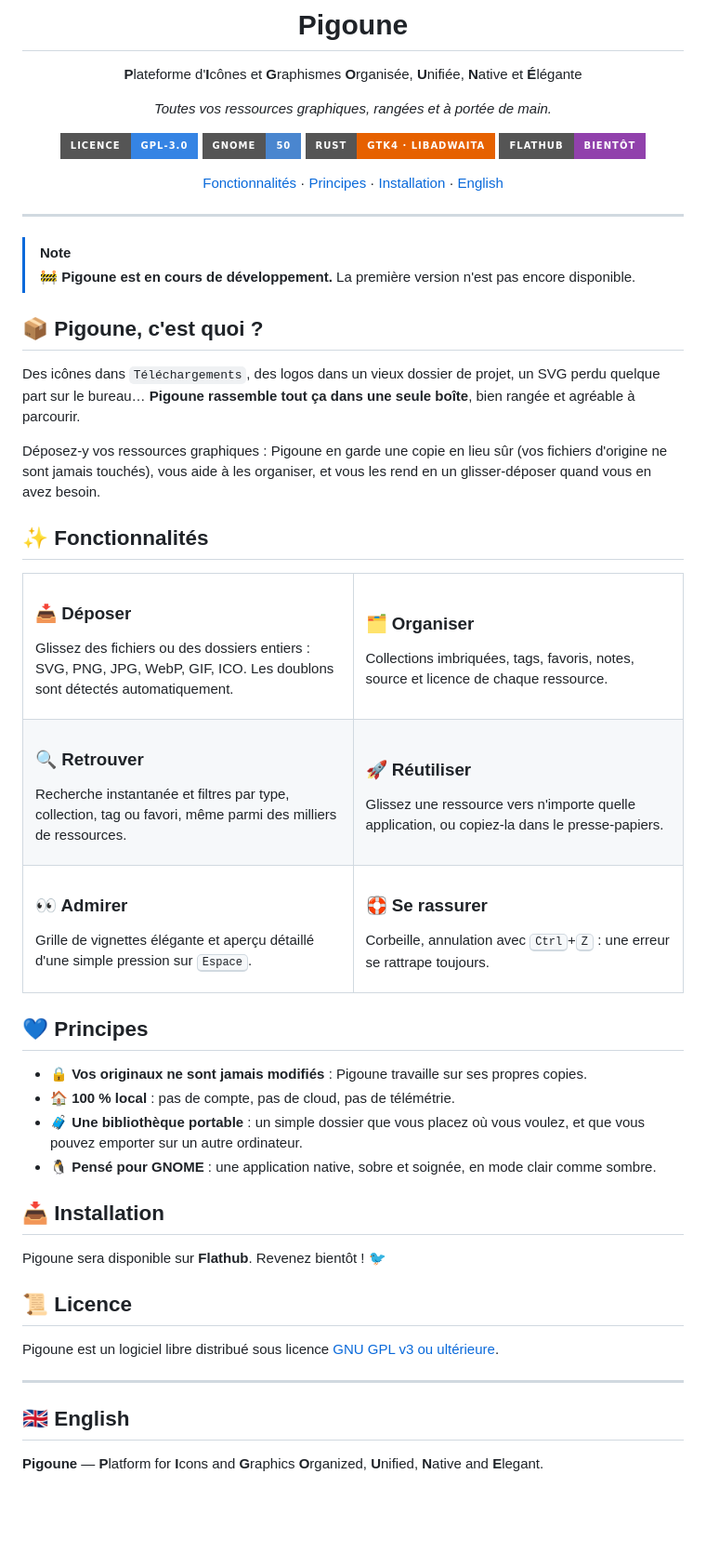
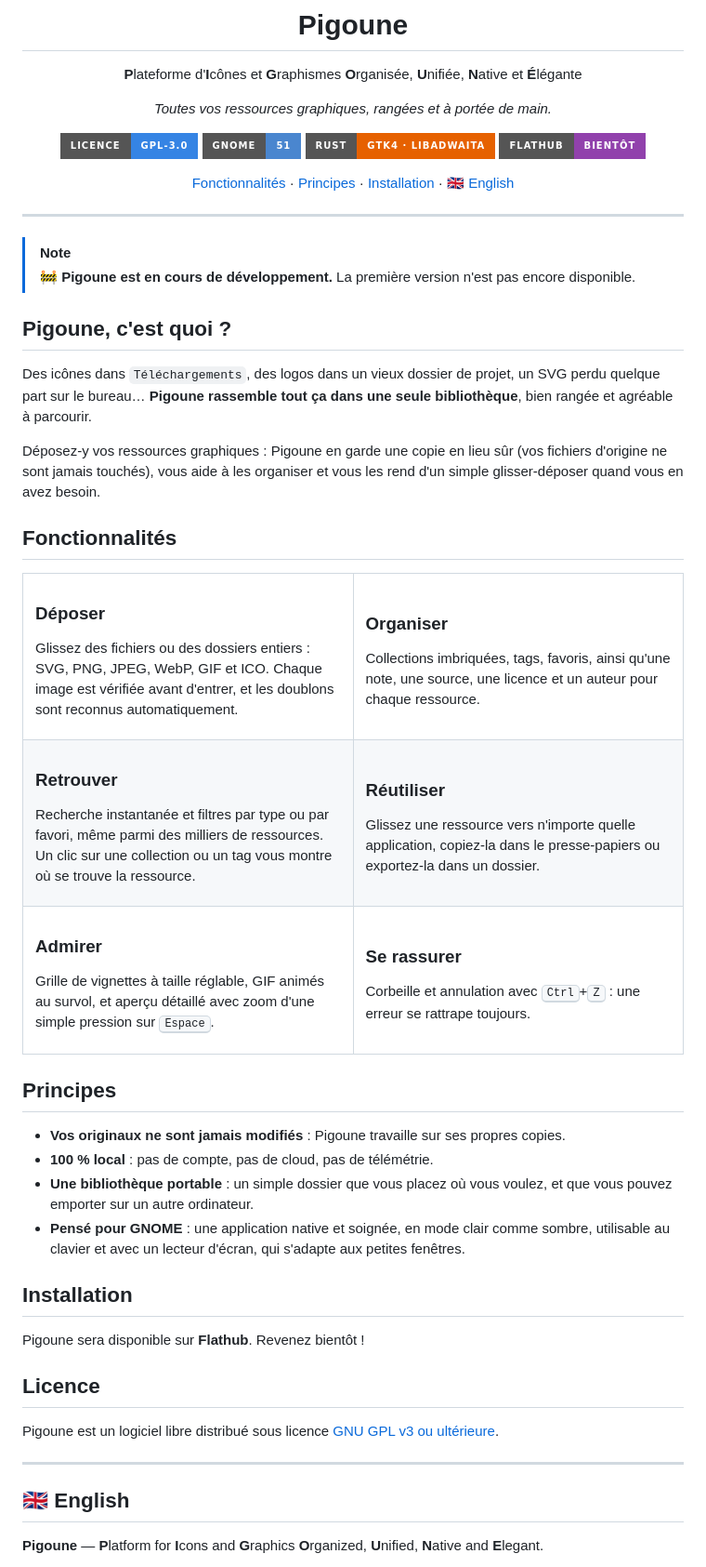
Before and after one commit to Gor3pig/Pigoune, a Markdown page: README.md, the part around one of its changes. Shown at 93% size. GitHub-like rendering; badges without logos; blank space fills up the shorter version.

Commit message:
Refresh the README and add a full English version
Bring the feature list up to date, show the GNOME 51 runtime in the
badge, keep emojis to the language flags and the development notice,
and give the English section the same structure as the French one.

```diff
--- a/README.md
+++ b/README.md
@@ -9,11 +9,11 @@
 *Toutes vos ressources graphiques, rangées et à portée de main.*
 
 [![Licence : GPL v3](https://img.shields.io/badge/licence-GPL--3.0-3584e4?style=for-the-badge)](COPYING)
-[![GNOME](https://img.shields.io/badge/GNOME-50-4a86cf?style=for-the-badge&logo=gnome&logoColor=white)](https://www.gnome.org)
+[![GNOME](https://img.shields.io/badge/GNOME-51-4a86cf?style=for-the-badge&logo=gnome&logoColor=white)](https://www.gnome.org)
 [![Rust](https://img.shields.io/badge/Rust-GTK4%20%C2%B7%20libadwaita-e66100?style=for-the-badge&logo=rust&logoColor=white)](https://gtk-rs.org)
 [![Flathub : bientôt](https://img.shields.io/badge/Flathub-bient%C3%B4t-9141ac?style=for-the-badge&logo=flathub&logoColor=white)](https://flathub.org)
 
-[Fonctionnalités](#-fonctionnalités) · [Principes](#-principes) · [Installation](#-installation) · [English](#-english)
+[Fonctionnalités](#fonctionnalités) · [Principes](#principes) · [Installation](#installation) · [🇬🇧 English](#-english)
 
 </div>
 
@@ -22,88 +22,89 @@
 > [!NOTE]
 > 🚧 **Pigoune est en cours de développement.** La première version n'est pas encore disponible.
 
-## 📦 Pigoune, c'est quoi ?
+## Pigoune, c'est quoi ?
 
 Des icônes dans `Téléchargements`, des logos dans un vieux dossier de projet, un SVG perdu
-quelque part sur le bureau… **Pigoune rassemble tout ça dans une seule boîte**, bien rangée
-et agréable à parcourir.
+quelque part sur le bureau… **Pigoune rassemble tout ça dans une seule bibliothèque**, bien
+rangée et agréable à parcourir.
 
 Déposez-y vos ressources graphiques : Pigoune en garde une copie en lieu sûr (vos fichiers
-d'origine ne sont jamais touchés), vous aide à les organiser, et vous les rend en un
+d'origine ne sont jamais touchés), vous aide à les organiser et vous les rend d'un simple
 glisser-déposer quand vous en avez besoin.
 
-## ✨ Fonctionnalités
+## Fonctionnalités
 
 <table>
 <tr>
 <td width="50%" valign="top">
 
-### 📥 Déposer
-Glissez des fichiers ou des dossiers entiers : SVG, PNG, JPG, WebP, GIF, ICO.
-Les doublons sont détectés automatiquement.
+### Déposer
+Glissez des fichiers ou des dossiers entiers : SVG, PNG, JPEG, WebP, GIF et ICO. Chaque image
+est vérifiée avant d'entrer, et les doublons sont reconnus automatiquement.
 
 </td>
 <td width="50%" valign="top">
 
-### 🗂️ Organiser
-Collections imbriquées, tags, favoris, notes, source et licence de chaque ressource.
+### Organiser
+Collections imbriquées, tags, favoris, ainsi qu'une note, une source, une licence et un auteur
+pour chaque ressource.
 
 </td>
 </tr>
 <tr>
 <td width="50%" valign="top">
 
-### 🔍 Retrouver
-Recherche instantanée et filtres par type, collection, tag ou favori,
-même parmi des milliers de ressources.
+### Retrouver
+Recherche instantanée et filtres par type ou par favori, même parmi des milliers de
+ressources. Un clic sur une collection ou un tag vous montre où se trouve la ressource.
 
 </td>
 <td width="50%" valign="top">
 
-### 🚀 Réutiliser
-Glissez une ressource vers n'importe quelle application, ou copiez-la
-dans le presse-papiers.
+### Réutiliser
+Glissez une ressource vers n'importe quelle application, copiez-la dans le presse-papiers ou
+exportez-la dans un dossier.
 
 </td>
 </tr>
 <tr>
 <td width="50%" valign="top">
 
-### 👀 Admirer
-Grille de vignettes élégante et aperçu détaillé d'une simple pression
-sur <kbd>Espace</kbd>.
+### Admirer
+Grille de vignettes à taille réglable, GIF animés au survol, et aperçu détaillé avec zoom d'une
+simple pression sur <kbd>Espace</kbd>.
 
 </td>
 <td width="50%" valign="top">
 
-### 🛟 Se rassurer
-Corbeille, annulation avec <kbd>Ctrl</kbd>+<kbd>Z</kbd> : une erreur se
-rattrape toujours.
+### Se rassurer
+Corbeille et annulation avec <kbd>Ctrl</kbd>+<kbd>Z</kbd> : une erreur se rattrape toujours.
 
 </td>
 </tr>
 </table>
 
-## 💙 Principes
+## Principes
 
-- 🔒 **Vos originaux ne sont jamais modifiés** : Pigoune travaille sur ses propres copies.
-- 🏠 **100 % local** : pas de compte, pas de cloud, pas de télémétrie.
-- 🧳 **Une bibliothèque portable** : un simple dossier que vous placez où vous voulez,
-  et que vous pouvez emporter sur un autre ordinateur.
-- 🐧 **Pensé pour GNOME** : une application native, sobre et soignée, en mode clair comme sombre.
+- **Vos originaux ne sont jamais modifiés** : Pigoune travaille sur ses propres copies.
+- **100 % local** : pas de compte, pas de cloud, pas de télémétrie.
+- **Une bibliothèque portable** : un simple dossier que vous placez où vous voulez, et que vous
+  pouvez emporter sur un autre ordinateur.
+- **Pensé pour GNOME** : une application native et soignée, en mode clair comme sombre,
+  utilisable au clavier et avec un lecteur d'écran, qui s'adapte aux petites fenêtres.
 
-## 📥 Installation
+## Installation
 
-Pigoune sera disponible sur **Flathub**. Revenez bientôt ! 🐦
+Pigoune sera disponible sur **Flathub**. Revenez bientôt !
 
-## 📜 Licence
+## Licence
 
-Pigoune est un logiciel libre distribué sous licence
-[GNU GPL v3 ou ultérieure](COPYING).
+Pigoune est un logiciel libre distribué sous licence [GNU GPL v3 ou ultérieure](COPYING).
 
 ---
 
 ## 🇬🇧 English
 
-**Pigoune** — **P**latform for **I**cons and **G**raphics **O**rganized, **U**nified, **N**ative and **E**legant.
+**Pigoune** — **P**latform for **I**cons and **G**raphics **O**rganized, **U**nified,
+**N**ative and **E**legant.
 
```
Also changed, not shown: other parts of README.md (+45 -4 lines).
